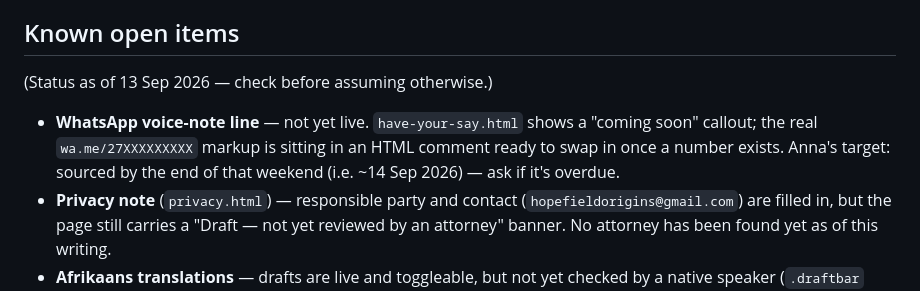
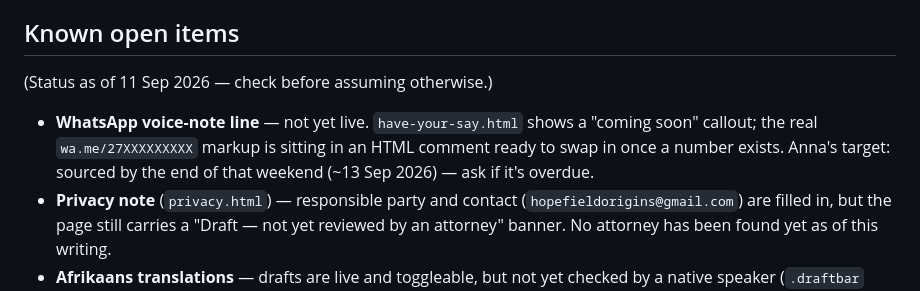
Before and after one commit to annaretief-sa/phelangreen-site, a Markdown page: CLAUDE.md, the part around the change. GitHub-like rendering.

Commit message:
Fix date stamp on open-items status

```diff
--- a/CLAUDE.md
+++ b/CLAUDE.md
@@ -47,8 +47,8 @@ It's a copy of the published Resident's Briefing artefact (source of record: `..
 
 ## Known open items
 
-(Status as of 13 Sep 2026 — check before assuming otherwise.)
-- **WhatsApp voice-note line** — not yet live. `have-your-say.html` shows a "coming soon" callout; the real `wa.me/27XXXXXXXXX` markup is sitting in an HTML comment ready to swap in once a number exists. Anna's target: sourced by the end of that weekend (i.e. ~14 Sep 2026) — ask if it's overdue.
+(Status as of 11 Sep 2026 — check before assuming otherwise.)
+- **WhatsApp voice-note line** — not yet live. `have-your-say.html` shows a "coming soon" callout; the real `wa.me/27XXXXXXXXX` markup is sitting in an HTML comment ready to swap in once a number exists. Anna's target: sourced by the end of that weekend (~13 Sep 2026) — ask if it's overdue.
 - **Privacy note** (`privacy.html`) — responsible party and contact (`hopefieldorigins@gmail.com`) are filled in, but the page still carries a "Draft — not yet reviewed by an attorney" banner. No attorney has been found yet as of this writing.
 - **Afrikaans translations** — drafts are live and toggleable, but not yet checked by a native speaker (`.draftbar` banner on every page). No fixed reviewer — likely to be different volunteers over time, or Anna herself if she has time. Don't assume a review is scheduled.
 
```
